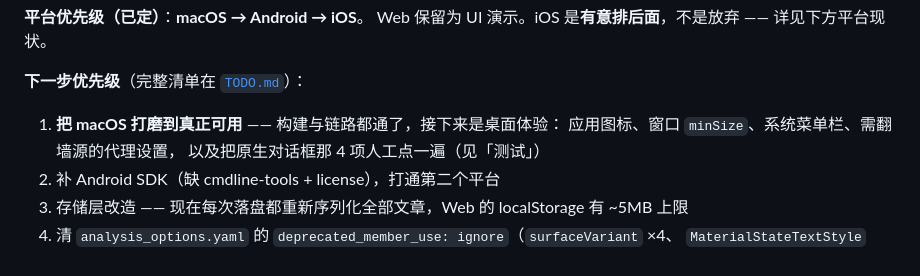
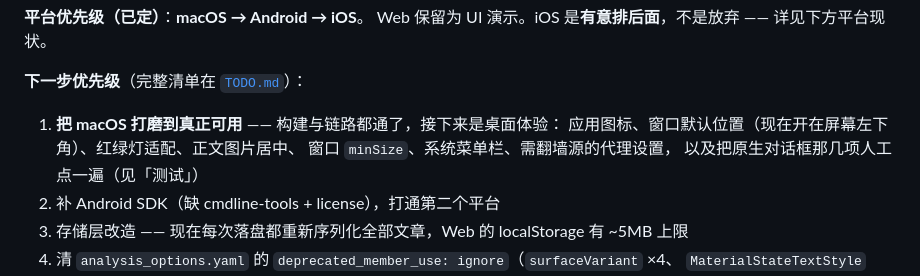
Before and after one commit to yuefeiduzi/rss-reader, a Markdown page: AGENTS.md, the part around the change. Rendered like a GitHub page.

```diff
--- a/AGENTS.md
+++ b/AGENTS.md
@@ -28,8 +28,9 @@ Web 保留为 UI 演示。iOS 是**有意排后面**，不是放弃 —— 详
 **下一步优先级**（完整清单在 [`TODO.md`](TODO.md)）：
 
 1. **把 macOS 打磨到真正可用** —— 构建与链路都通了，接下来是桌面体验：
-   应用图标、窗口 `minSize`、系统菜单栏、需翻墙源的代理设置，
-   以及把原生对话框那 4 项人工点一遍（见「测试」）
+   应用图标、窗口默认位置（现在开在屏幕左下角）、红绿灯适配、正文图片居中、
+   窗口 `minSize`、系统菜单栏、需翻墙源的代理设置，
+   以及把原生对话框那几项人工点一遍（见「测试」）
 2. 补 Android SDK（缺 cmdline-tools + license），打通第二个平台
 3. 存储层改造 —— 现在每次落盘都重新序列化全部文章，Web 的 localStorage 有 ~5MB 上限
 4. 清 `analysis_options.yaml` 的 `deprecated_member_use: ignore`（`surfaceVariant` ×4、
```
Also changed, not shown: TODO.md (+55 -54 lines).
